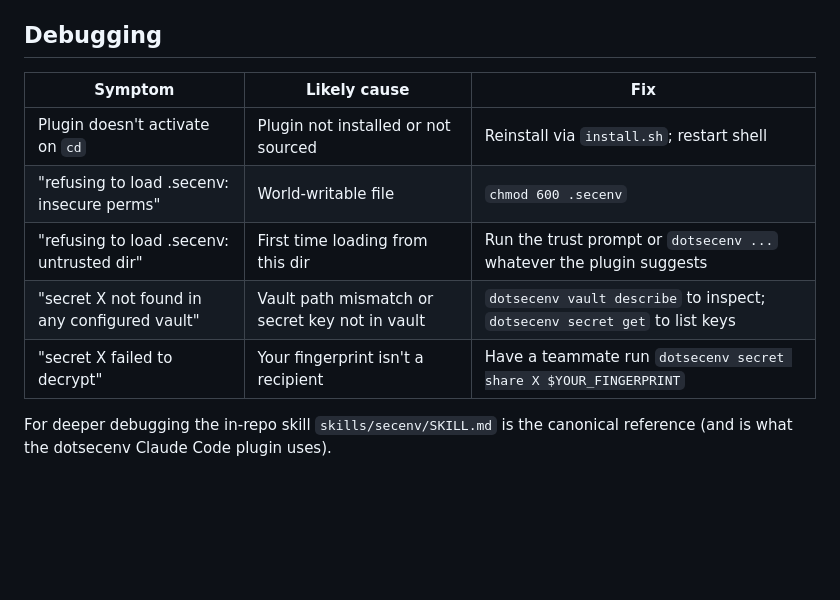
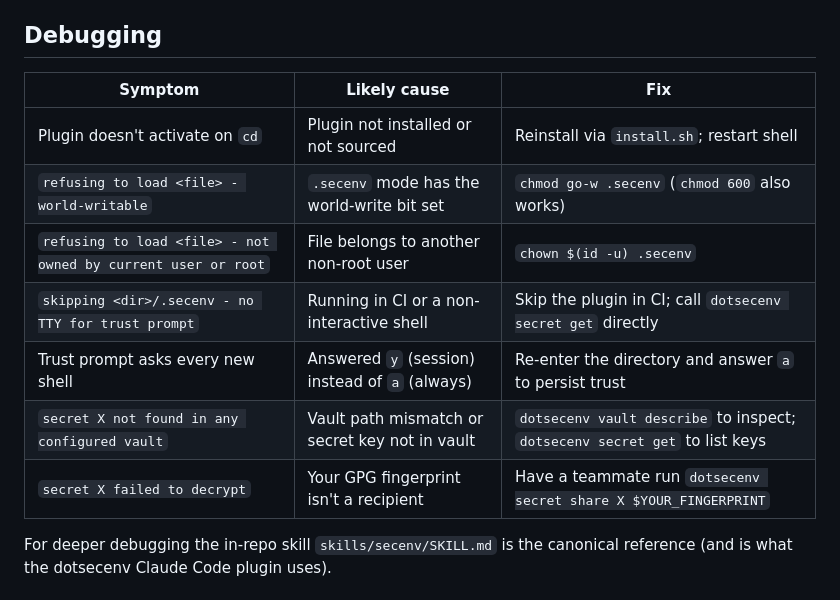
Before and after one commit to dotsecenv/dotsecenv, a Markdown page: examples/05-secenv-shell-plugin/README.md, the part around the change. Rendered like a GitHub page; blank space fills up the shorter version.

Commit message:
docs(example-05): align debugging table with real plugin messages (#129)
The shell plugin (dotsecenv/plugin) emits these strings in
`_dotsecenv_core.sh` and `conf.d/dotsecenv.fish`:

  dotsecenv: refusing to load <file> - world-writable
  dotsecenv: refusing to load <file> - not owned by current user or root
  dotsecenv: skipping <dir>/.secenv - no TTY for trust prompt

---
Co-authored-by: Claude Opus 4.7 (1M context) <noreply@anthropic.com>

```diff
--- a/examples/05-secenv-shell-plugin/README.md
+++ b/examples/05-secenv-shell-plugin/README.md
@@ -92,13 +92,15 @@ for you on `cd`; only manual sourcing trips on it.
 
 ## Debugging
 
-| Symptom                                       | Likely cause                                    | Fix                                                                          |
-| --------------------------------------------- | ----------------------------------------------- | ---------------------------------------------------------------------------- |
-| Plugin doesn't activate on `cd`               | Plugin not installed or not sourced             | Reinstall via `install.sh`; restart shell                                    |
-| "refusing to load .secenv: insecure perms"    | World-writable file                             | `chmod 600 .secenv`                                                          |
-| "refusing to load .secenv: untrusted dir"     | First time loading from this dir                | Run the trust prompt or `dotsecenv ...` whatever the plugin suggests          |
-| "secret X not found in any configured vault"  | Vault path mismatch or secret key not in vault  | `dotsecenv vault describe` to inspect; `dotsecenv secret get` to list keys   |
-| "secret X failed to decrypt"                  | Your fingerprint isn't a recipient              | Have a teammate run `dotsecenv secret share X $YOUR_FINGERPRINT`             |
+| Symptom                                                         | Likely cause                                    | Fix                                                                        |
+| --------------------------------------------------------------- | ----------------------------------------------- | -------------------------------------------------------------------------- |
+| Plugin doesn't activate on `cd`                                 | Plugin not installed or not sourced             | Reinstall via `install.sh`; restart shell                                  |
+| `refusing to load <file> - world-writable`                      | `.secenv` mode has the world-write bit set      | `chmod go-w .secenv` (`chmod 600` also works)                              |
+| `refusing to load <file> - not owned by current user or root`   | File belongs to another non-root user           | `chown $(id -u) .secenv`                                                   |
+| `skipping <dir>/.secenv - no TTY for trust prompt`              | Running in CI or a non-interactive shell        | Skip the plugin in CI; call `dotsecenv secret get` directly                |
+| Trust prompt asks every new shell                               | Answered `y` (session) instead of `a` (always)  | Re-enter the directory and answer `a` to persist trust                     |
+| `secret X not found in any configured vault`                    | Vault path mismatch or secret key not in vault  | `dotsecenv vault describe` to inspect; `dotsecenv secret get` to list keys |
+| `secret X failed to decrypt`                                    | Your GPG fingerprint isn't a recipient          | Have a teammate run `dotsecenv secret share X $YOUR_FINGERPRINT`           |
 
 For deeper debugging the in-repo skill `skills/secenv/SKILL.md` is the
 canonical reference (and is what the dotsecenv Claude Code plugin uses).
```
